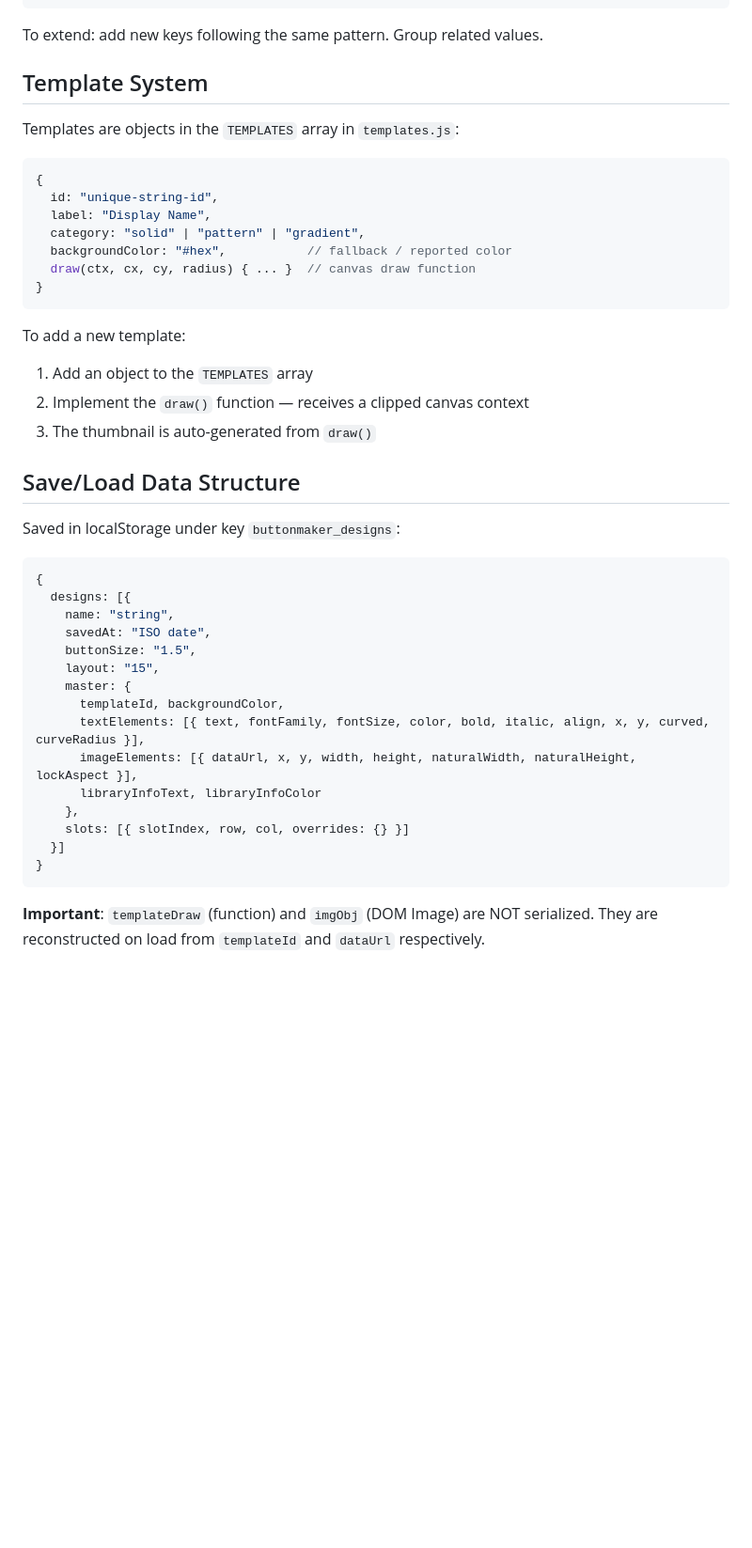
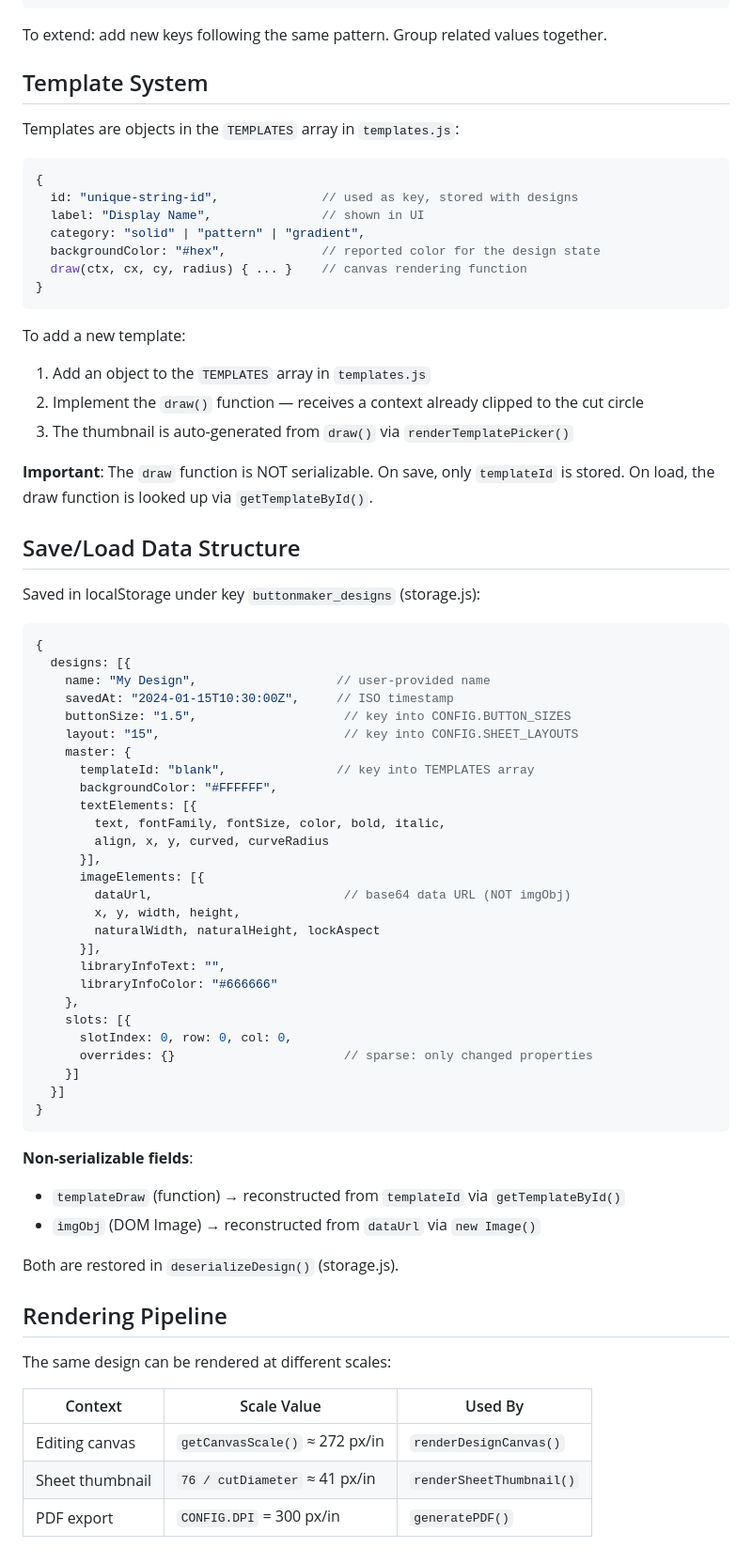
Before and after one commit to blubrd92/Button-Maker, a Markdown page: CONVENTIONS.md, the part around one of its changes. Shown at 94% size. Drawn GitHub-style; blank space fills up the shorter version.

````diff
--- a/CONVENTIONS.md
+++ b/CONVENTIONS.md
@@ -65,7 +95,7 @@ CONFIG = {
 }
 ```
 
-To extend: add new keys following the same pattern. Group related values.
+To extend: add new keys following the same pattern. Group related values together.
 
 ## Template System
 
@@ -73,39 +103,68 @@ Templates are objects in the `TEMPLATES` array in `templates.js`:
 
 ```javascript
 {
-  id: "unique-string-id",
-  label: "Display Name",
+  id: "unique-string-id",              // used as key, stored with designs
+  label: "Display Name",               // shown in UI
   category: "solid" | "pattern" | "gradient",
-  backgroundColor: "#hex",           // fallback / reported color
-  draw(ctx, cx, cy, radius) { ... }  // canvas draw function
+  backgroundColor: "#hex",             // reported color for the design state
+  draw(ctx, cx, cy, radius) { ... }    // canvas rendering function
 }
 ```
 
 To add a new template:
-1. Add an object to the `TEMPLATES` array
-2. Implement the `draw()` function — receives a clipped canvas context
-3. The thumbnail is auto-generated from `draw()`
+1. Add an object to the `TEMPLATES` array in `templates.js`
+2. Implement the `draw()` function — receives a context already clipped to the cut circle
+3. The thumbnail is auto-generated from `draw()` via `renderTemplatePicker()`
+
+**Important**: The `draw` function is NOT serializable. On save, only `templateId` is stored. On load, the draw function is looked up via `getTemplateById()`.
 
 ## Save/Load Data Structure
 
-Saved in localStorage under key `buttonmaker_designs`:
+Saved in localStorage under key `buttonmaker_designs` (storage.js):
 
 ```javascript
 {
   designs: [{
-    name: "string",
-    savedAt: "ISO date",
-    buttonSize: "1.5",
-    layout: "15",
+    name: "My Design",                   // user-provided name
+    savedAt: "2024-01-15T10:30:00Z",     // ISO timestamp
+    buttonSize: "1.5",                    // key into CONFIG.BUTTON_SIZES
+    layout: "15",                         // key into CONFIG.SHEET_LAYOUTS
     master: {
-      templateId, backgroundColor,
-      textElements: [{ text, fontFamily, fontSize, color, bold, italic, align, x, y, curved, curveRadius }],
-      imageElements: [{ dataUrl, x, y, width, height, naturalWidth, naturalHeight, lockAspect }],
-      libraryInfoText, libraryInfoColor
+      templateId: "blank",               // key into TEMPLATES array
+      backgroundColor: "#FFFFFF",
+      textElements: [{
+        text, fontFamily, fontSize, color, bold, italic,
+        align, x, y, curved, curveRadius
+      }],
+      imageElements: [{
+        dataUrl,                          // base64 data URL (NOT imgObj)
+        x, y, width, height,
+        naturalWidth, naturalHeight, lockAspect
+      }],
+      libraryInfoText: "",
+      libraryInfoColor: "#666666"
     },
-    slots: [{ slotIndex, row, col, overrides: {} }]
+    slots: [{
+      slotIndex: 0, row: 0, col: 0,
+      overrides: {}                       // sparse: only changed properties
+    }]
   }]
 }
 ```
 
-**Important**: `templateDraw` (function) and `imgObj` (DOM Image) are NOT serialized. They are reconstructed on load from `templateId` and `dataUrl` respectively.
+**Non-serializable fields**:
+- `templateDraw` (function) → reconstructed from `templateId` via `getTemplateById()`
+- `imgObj` (DOM Image) → reconstructed from `dataUrl` via `new Image()`
+
+Both are restored in `deserializeDesign()` (storage.js).
+
+## Rendering Pipeline
+
+The same design can be rendered at different scales:
+
+| Context | Scale Value | Used By |
+|---------|-------------|---------|
+| Editing canvas | `getCanvasScale()` ≈ 272 px/in | `renderDesignCanvas()` |
+| Sheet thumbnail | `76 / cutDiameter` ≈ 41 px/in | `renderSheetThumbnail()` |
+| PDF export | `CONFIG.DPI` = 300 px/in | `generatePDF()` |
+
````
Also changed, not shown: other parts of CONVENTIONS.md (+72 -21 lines), ARCHITECTURE.md (+83 -43 lines).
